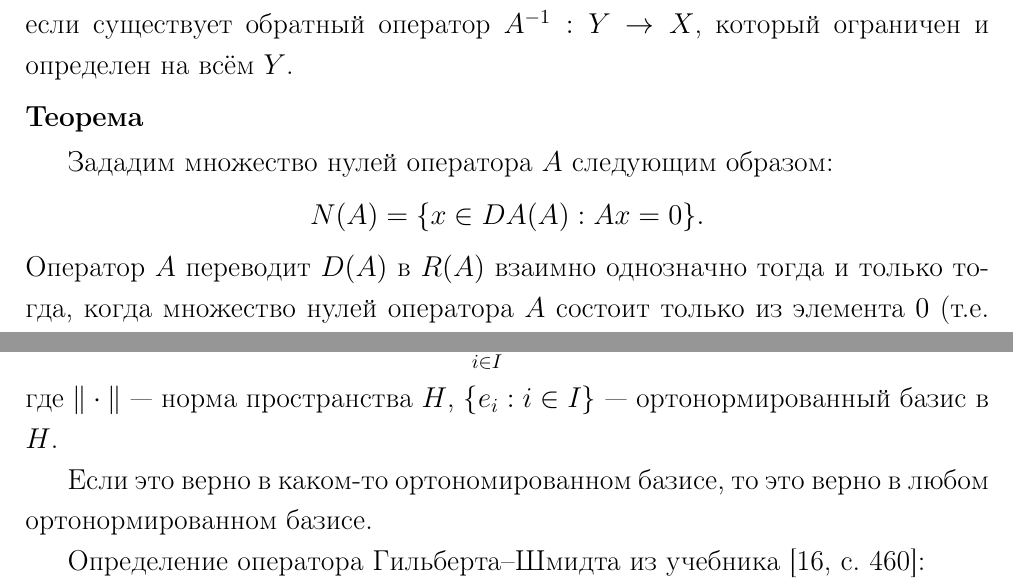
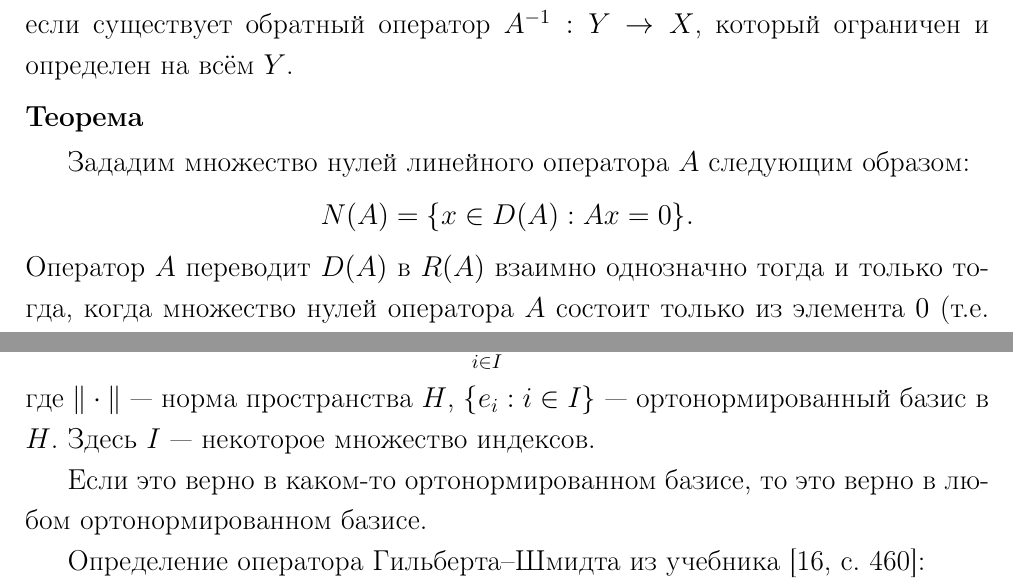
Before and after one commit to shadowusr/functional-analysis, a LaTeX document (main.tex, which reads sections/question-15.tex, sections/question-40.tex): two parts of pages 21 and 55 of 65, joined at a grey line, cut so that both start at the same text. Compiled offline with pdfLaTeX.

Commit message:
Typo fixes and various corrections.

```diff
--- a/sections/question-15.tex
+++ b/sections/question-15.tex
@@ -12,8 +12,8 @@
 Будем говорить, что линейный оператор $A:X\rightarrow Y$ \textit{непрерывно обратим}, если существует обратный оператор $A^{-1} : Y \rightarrow X$, который ограничен и определен на всём $Y$.
 
 \subsubsection*{Теорема}
-Зададим множество нулей оператора $A$ следующим образом:
-$$N(A)=\{x \in DA(A) : Ax=0\}.$$
+Зададим множество нулей линейного оператора $A$ следующим образом:
+$$N(A)=\{x \in D(A) : Ax=0\}.$$
 Оператор $A$ переводит $D(A)$ в $R(A)$ взаимно однозначно тогда и только тогда, когда множество нулей оператора $A$ состоит только из элемента $0$ (т.е. $N(A) = \{0\}$) \cite[с.~127]{trenogin}.
 
 \subsubsection*{Теорема}
--- a/sections/question-40.tex
+++ b/sections/question-40.tex
@@ -2,9 +2,9 @@
 \label{sec:q-40}
 \textit{Оператор Гильберта--Шмидта} --- это ограниченный оператор $A$ в гильбертовом пространстве $H$ с конечной нормой Гильберта--Шмидта:
 $$\Vert A \Vert_{HS}^2 = \sum_{i \in I} \Vert A e_i \Vert^2 < \infty,$$
-где $\Vert \cdot \Vert$ --- норма пространства $H$, $\{e_i : i \in I\}$ --- ортонормированный базис в $H$.
+где $\Vert \cdot \Vert$ --- норма пространства $H$, $\{e_i : i \in I\}$ --- ортонормированный базис в $H$. Здесь $I$ --- некоторое множество индексов.
 
-Если это верно в каком-то ортономированном базисе, то это верно в любом ортонормированном базисе.
+Если это верно в каком-то ортонормированном базисе, то это верно в любом ортонормированном базисе.
 
 Определение оператора Гильберта--Шмидта из учебника \cite[с.~460]{kolmogorov}:\\
 Оператор $A$, определяемый равенством $A \varphi = \psi$ вида
```
Also changed, not shown: sections/question-1.tex (+1 -1 lines), sections/question-2.tex (+2 -2 lines), sections/question-6.tex (+2 -2 lines), sections/question-9.tex (+2 -2 lines).
